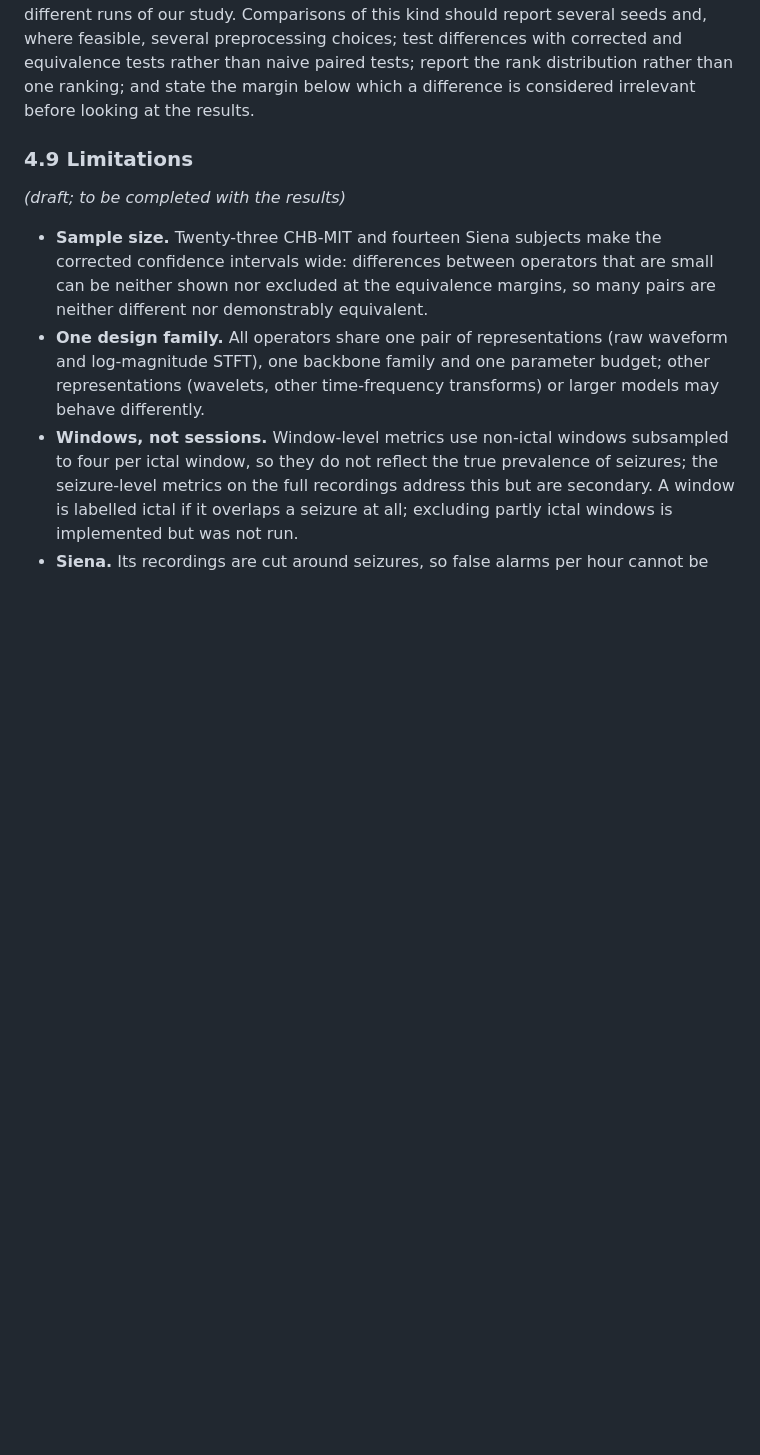
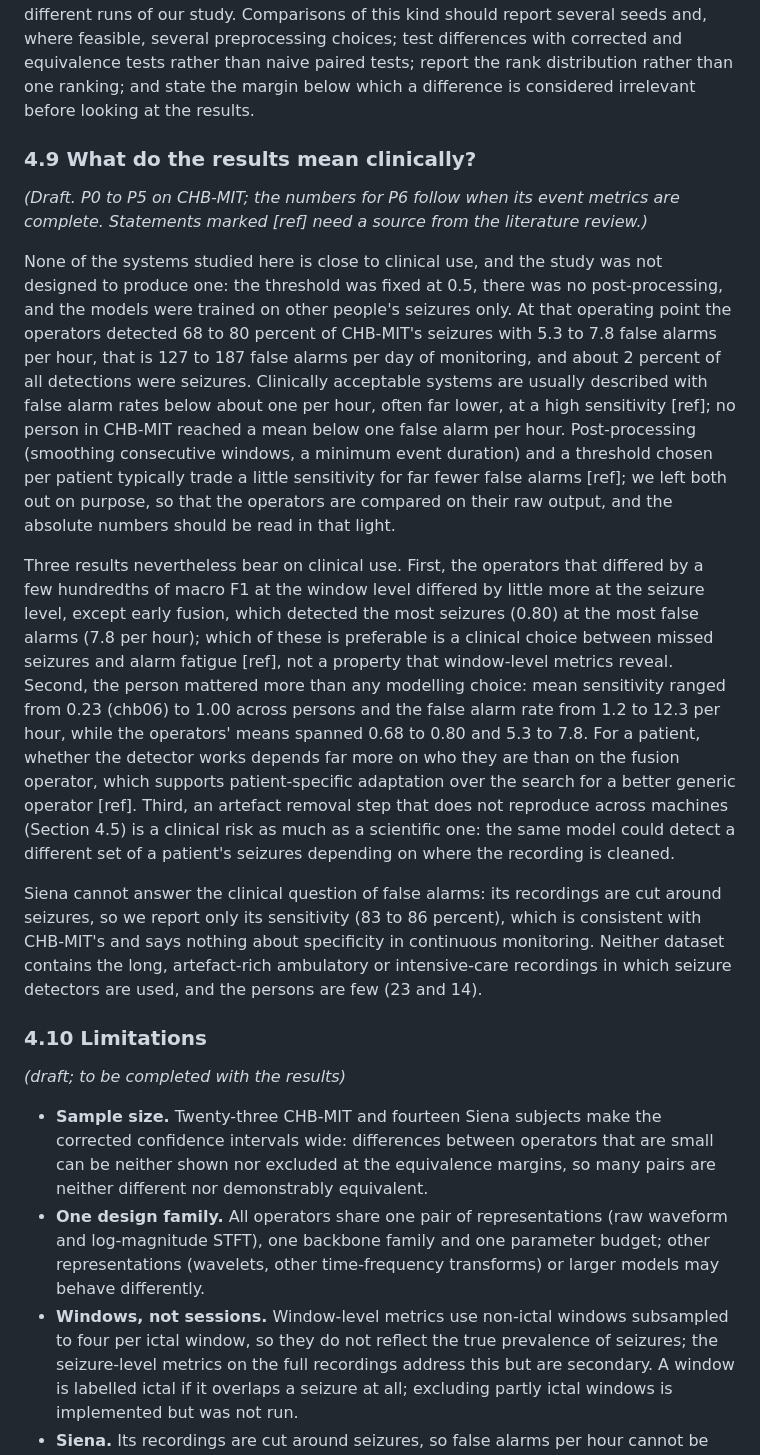
Before and after one commit to Atytmr07/eeg-fusion-benchmark, a Markdown page: paper/manuscript_v2.md, the part around the change. GitHub-like rendering; blank space fills up the shorter version.

Commit message:
Add a draft Discussion section on clinical interpretation (P0-P5, sources pending)
Co-Authored-By: Claude Opus 5.5 <noreply@anthropic.com>

```diff
--- a/paper/manuscript_v2.md
+++ b/paper/manuscript_v2.md
@@ -806,7 +806,46 @@ corrected and equivalence tests rather than naive paired tests; report the rank
 distribution rather than one ranking; and state the margin below which a difference is
 considered irrelevant before looking at the results.
 
-### 4.9 Limitations
+### 4.9 What do the results mean clinically?
+
+*(Draft. P0 to P5 on CHB-MIT; the numbers for P6 follow when its event metrics are
+complete. Statements marked [ref] need a source from the literature review.)*
+
+None of the systems studied here is close to clinical use, and the study was not
+designed to produce one: the threshold was fixed at 0.5, there was no post-processing,
+and the models were trained on other people's seizures only. At that operating point
+the operators detected 68 to 80 percent of CHB-MIT's seizures with 5.3 to 7.8 false
+alarms per hour, that is 127 to 187 false alarms per day of monitoring, and about 2
+percent of all detections were seizures. Clinically acceptable systems are usually
+described with false alarm rates below about one per hour, often far lower, at a high
+sensitivity [ref]; no person in CHB-MIT reached a mean below one false alarm per hour.
+Post-processing (smoothing consecutive windows, a minimum event duration) and a
+threshold chosen per patient typically trade a little sensitivity for far fewer false
+alarms [ref]; we left both out on purpose, so that the operators are compared on their
+raw output, and the absolute numbers should be read in that light.
+
+Three results nevertheless bear on clinical use. First, the operators that differed by
+a few hundredths of macro F1 at the window level differed by little more at the seizure
+level, except early fusion, which detected the most seizures (0.80) at the most false
+alarms (7.8 per hour); which of these is preferable is a clinical choice between missed
+seizures and alarm fatigue [ref], not a property that window-level metrics reveal.
+Second, the person mattered more than any modelling choice: mean sensitivity ranged
+from 0.23 (chb06) to 1.00 across persons and the false alarm rate from 1.2 to 12.3 per
+hour, while the operators' means spanned 0.68 to 0.80 and 5.3 to 7.8. For a patient,
+whether the detector works depends far more on who they are than on the fusion
+operator, which supports patient-specific adaptation over the search for a better
+generic operator [ref]. Third, an artefact removal step that does not reproduce across
+machines (Section 4.5) is a clinical risk as much as a scientific one: the same model
+could detect a different set of a patient's seizures depending on where the recording
+is cleaned.
+
+Siena cannot answer the clinical question of false alarms: its recordings are cut
+around seizures, so we report only its sensitivity (83 to 86 percent), which is
+consistent with CHB-MIT's and says nothing about specificity in continuous monitoring.
+Neither dataset contains the long, artefact-rich ambulatory or intensive-care
+recordings in which seizure detectors are used, and the persons are few (23 and 14).
+
+### 4.10 Limitations
 
 *(draft; to be completed with the results)*
 
```
